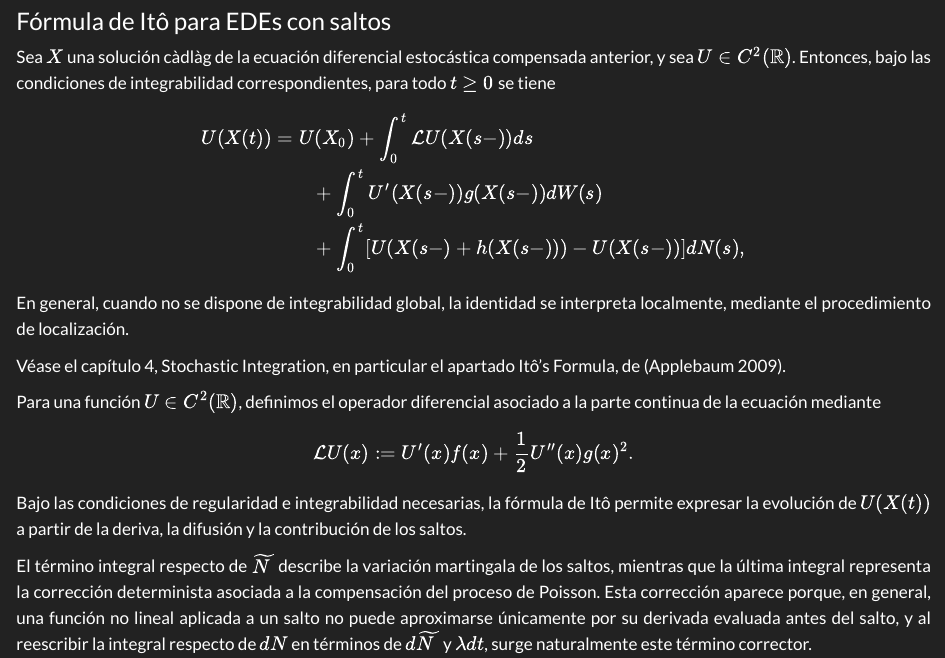
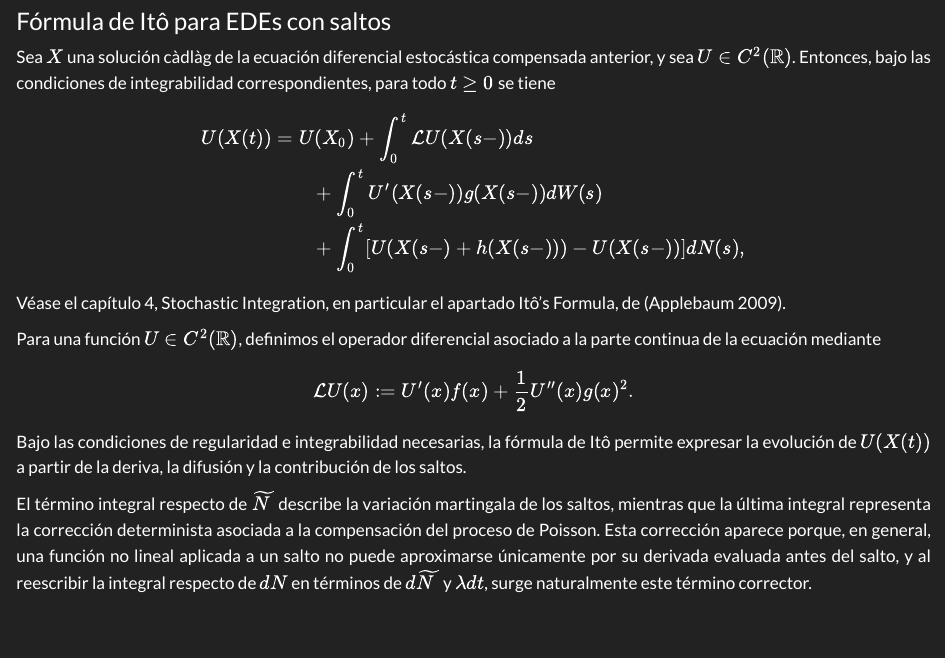
Before and after one commit to PavelS130/thesis-Pavel-SHH, a Quarto document (chapters/preliminares.qmd): the page in a window 1100 px wide, from 15650 px down. Rendered offline with R 4.5, knitr and Pandoc in place of Quarto, with nearby package versions.

Commit message:
Actualicion 05112026 modificacion final parte 2

```diff
--- a/chapters/preliminares.qmd
+++ b/chapters/preliminares.qmd
@@ -895,9 +895,6 @@ $$
 \end{aligned}
 $$
 
-En general, cuando no se dispone de integrabilidad global, la identidad se interpreta localmente, mediante el procedimiento de
-localización.
-
 :::
 
 ::: {.proof style="text-align: justify"}
```
